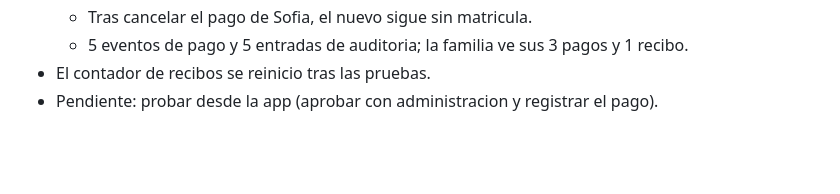
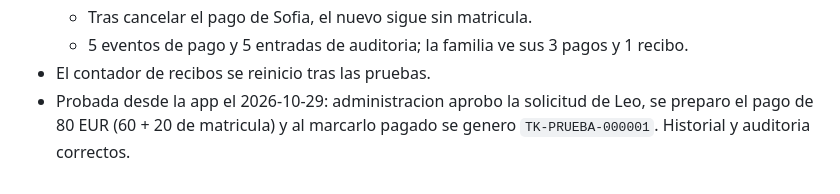
Before and after one commit to trainingkidsinfo-lab/codex-tk, a Markdown page: docs/FASE_G_PAGOS.md, the part around the change. Drawn GitHub-style; blank space fills up the shorter version.

Commit message:
Fase G probada desde la app en el proyecto de pruebas
Co-Authored-By: Claude Opus 5.5 <noreply@anthropic.com>

```diff
--- a/docs/FASE_G_PAGOS.md
+++ b/docs/FASE_G_PAGOS.md
@@ -48,4 +48,4 @@ D6, decidida el 2026-10-29: la matricula de 20 EUR se cobra **una sola vez por f
   - Tras cancelar el pago de Sofia, el nuevo sigue sin matricula.
   - 5 eventos de pago y 5 entradas de auditoria; la familia ve sus 3 pagos y 1 recibo.
 - El contador de recibos se reinicio tras las pruebas.
-- Pendiente: probar desde la app (aprobar con administracion y registrar el pago).
+- Probada desde la app el 2026-10-29: administracion aprobo la solicitud de Leo, se preparo el pago de 80 EUR (60 + 20 de matricula) y al marcarlo pagado se genero `TK-PRUEBA-000001`. Historial y auditoria correctos.
```
